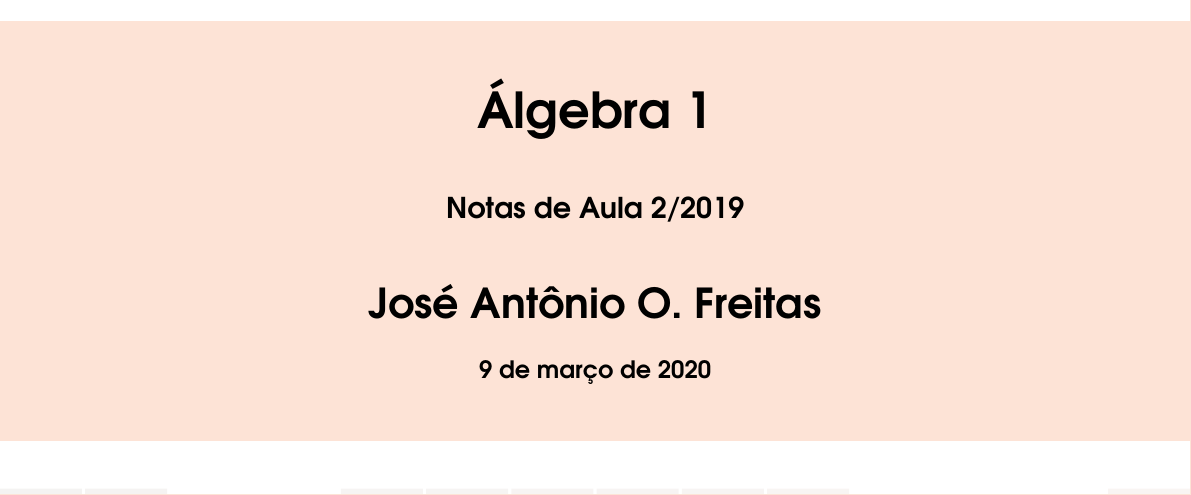
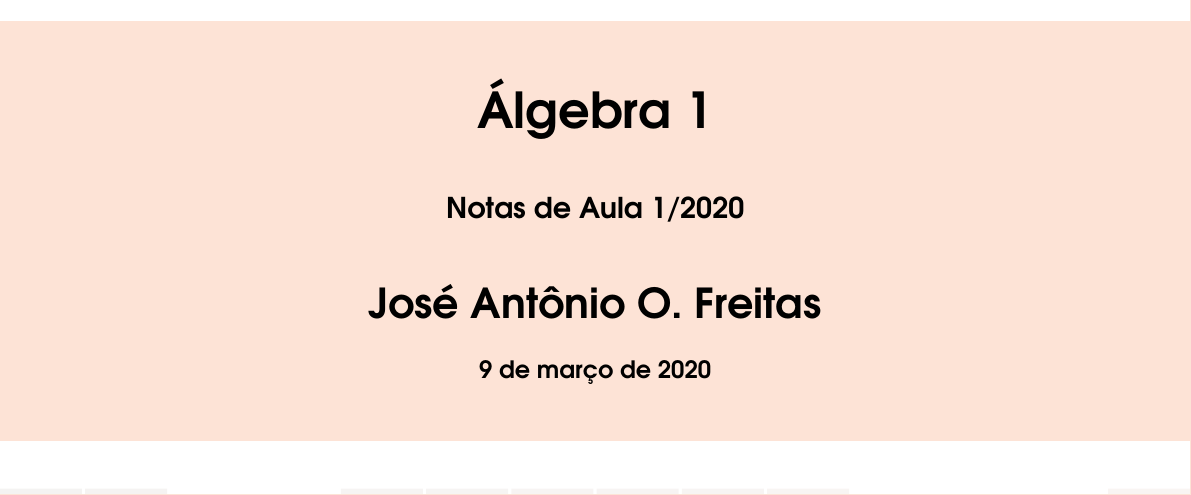
Before and after one commit to jfreitasunb/Algebra-1, a LaTeX book (Algebra_1.tex): part of page 1 of 48, cut so that both start at the same text. Compiled offline with XeLaTeX.

Commit message:
Inclusão de variável com ano e semestre.

```diff
--- a/Algebra_1.tex
+++ b/Algebra_1.tex
@@ -40,6 +40,9 @@
 %
 %%%%%%%%%%%%%%%%%%%%%%%%%%%%%%%%%%%%%%%%%
 
+\def\ano{2020}
+\def\semestre{1}
+
 %----------------------------------------------------------------------------------------
 %	PACKAGES AND OTHER DOCUMENT CONFIGURATIONS
 %----------------------------------------------------------------------------------------
@@ -61,7 +64,7 @@
 \begin{tikzpicture}[remember picture,overlay]
 \node[inner sep=0pt] (background) at (current page.center) {\includegraphics[width=\paperwidth]{background}};
 \draw (current page.center) node [fill=ocre!30!white,fill opacity=0.6,text opacity=1,inner sep=1cm]{\Huge\centering\bfseries\sffamily\parbox[c][][t]{\paperwidth}{\centering Álgebra 1\\[15pt] % Book title
-{\Large Notas de Aula 2/2019}\\[20pt] % Subtitle
+{\Large Notas de Aula \semestre/\ano}\\[20pt] % Subtitle
 {\huge Jos\'e Ant\^onio O. Freitas}\\
 {\large \today}}}; % Author name
 
```
